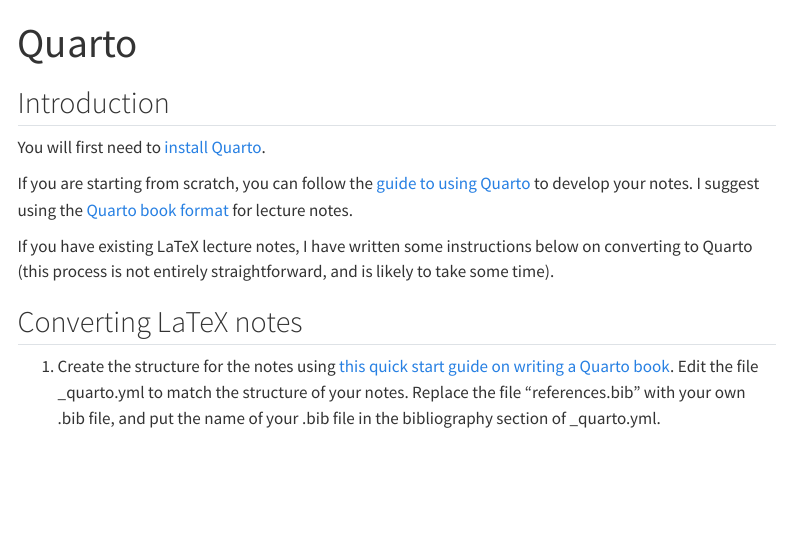
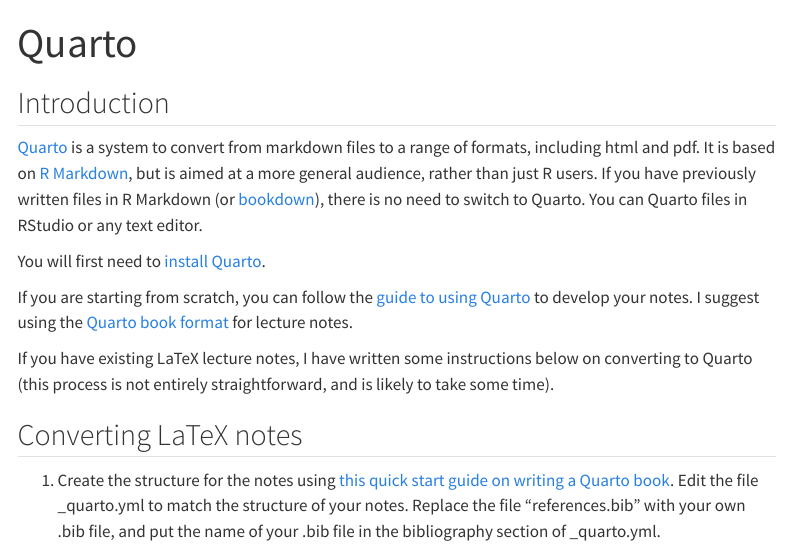
Before and after one commit to heogden/accessibility-guide, a Quarto document (quarto.qmd): the page in a window 1100 px wide, from its top. Rendered offline with R 4.5, knitr and Pandoc in place of Quarto, with nearby package versions; menus at the side of the page are left out.

Commit message:
add intro to Quarto

```diff
--- a/quarto.qmd
+++ b/quarto.qmd
@@ -3,6 +3,14 @@
 ---
 
 ## Introduction
+
+[Quarto](https://quarto.org/) is a system to convert from markdown
+files to a range of formats, including html and pdf. It is based on [R
+Markdown](https://rmarkdown.rstudio.com/), but is aimed at a more
+general audience, rather than just R users. If you have previously
+written files in R Markdown (or [bookdown](https://bookdown.org/)),
+there is no need to switch to Quarto. You can Quarto files in RStudio
+or any text editor.
 
 You will first need to [install Quarto](https://quarto.org/docs/get-started/).
 
```
